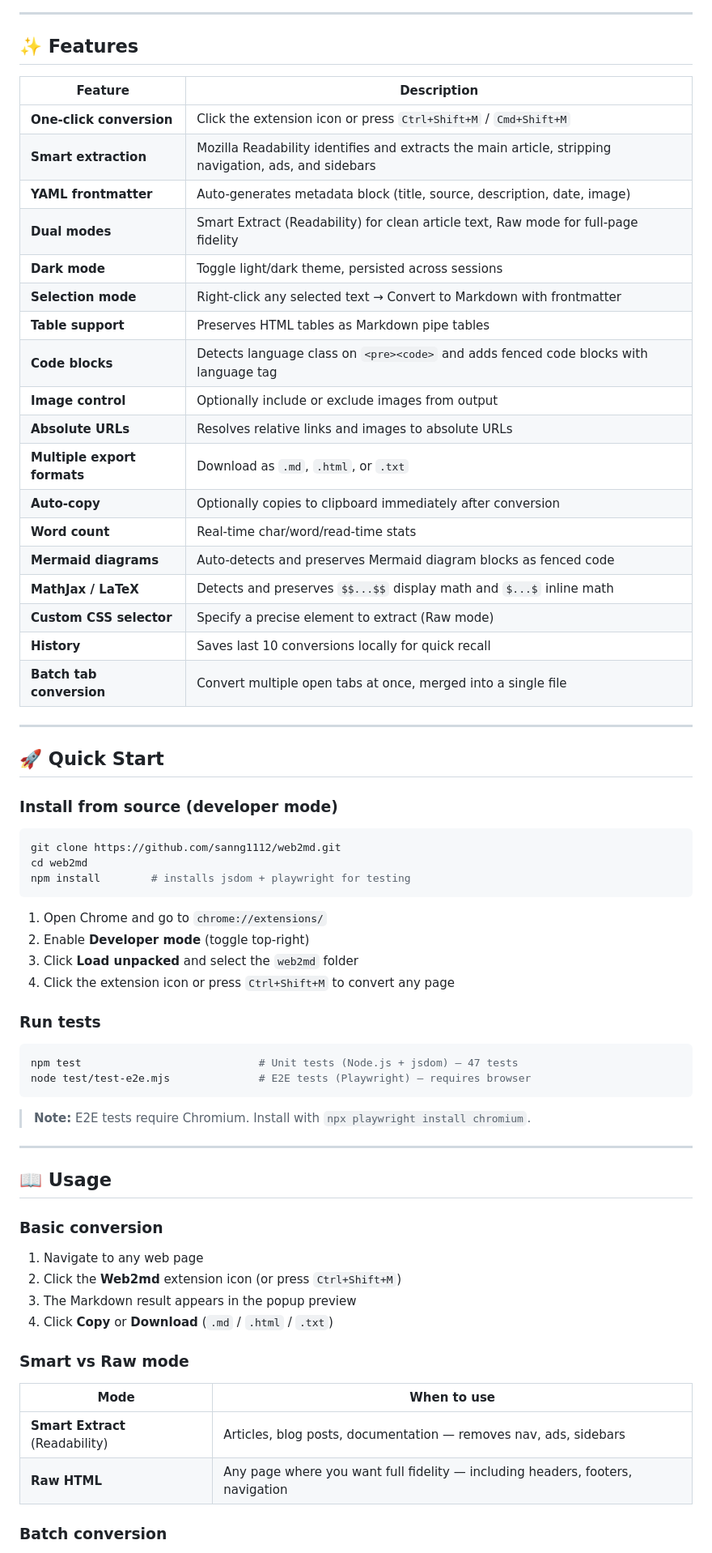
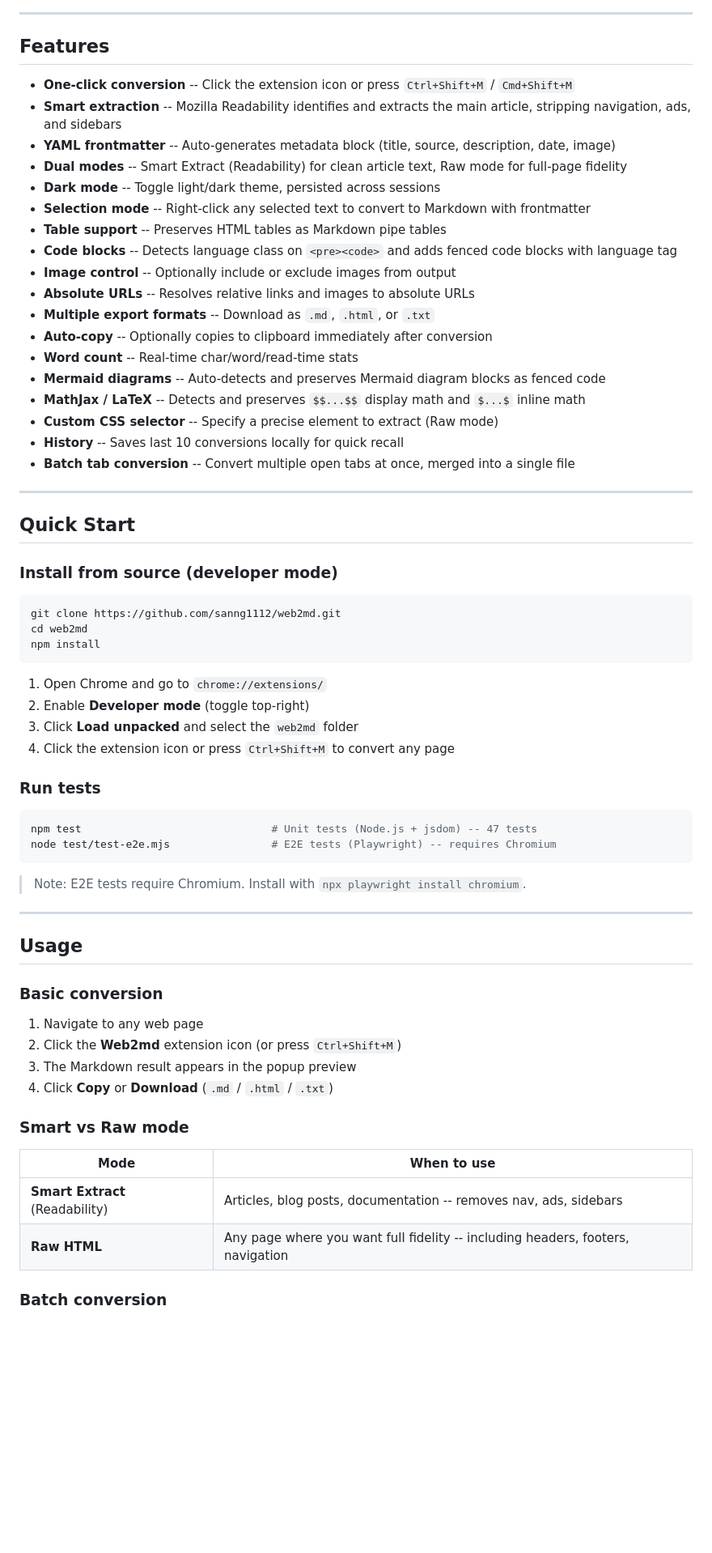
Before and after one commit to sanng1112/web2md, a Markdown page: README.md, the part around one of its changes. Shown at 81% size. Rendered like a GitHub page; blank space fills up the shorter version.

Commit message:
docs: rewrite README with ANNG branding, remove emojis

````diff
--- a/README.md
+++ b/README.md
@@ -10,39 +10,37 @@
 
 ---
 
-## ✨ Features
+## Features
 
-| Feature | Description |
-|---|---|
-| **One-click conversion** | Click the extension icon or press `Ctrl+Shift+M` / `Cmd+Shift+M` |
-| **Smart extraction** | Mozilla Readability identifies and extracts the main article, stripping navigation, ads, and sidebars |
-| **YAML frontmatter** | Auto-generates metadata block (title, source, description, date, image) |
-| **Dual modes** | Smart Extract (Readability) for clean article text, Raw mode for full-page fidelity |
-| **Dark mode** | Toggle light/dark theme, persisted across sessions |
-| **Selection mode** | Right-click any selected text → Convert to Markdown with frontmatter |
-| **Table support** | Preserves HTML tables as Markdown pipe tables |
-| **Code blocks** | Detects language class on `<pre><code>` and adds fenced code blocks with language tag |
-| **Image control** | Optionally include or exclude images from output |
-| **Absolute URLs** | Resolves relative links and images to absolute URLs |
-| **Multiple export formats** | Download as `.md`, `.html`, or `.txt` |
-| **Auto-copy** | Optionally copies to clipboard immediately after conversion |
-| **Word count** | Real-time char/word/read-time stats |
-| **Mermaid diagrams** | Auto-detects and preserves Mermaid diagram blocks as fenced code |
-| **MathJax / LaTeX** | Detects and preserves `$$...$$` display math and `$...$` inline math |
-| **Custom CSS selector** | Specify a precise element to extract (Raw mode) |
-| **History** | Saves last 10 conversions locally for quick recall |
-| **Batch tab conversion** | Convert multiple open tabs at once, merged into a single file |
+- **One-click conversion** -- Click the extension icon or press `Ctrl+Shift+M` / `Cmd+Shift+M`
+- **Smart extraction** -- Mozilla Readability identifies and extracts the main article, stripping navigation, ads, and sidebars
+- **YAML frontmatter** -- Auto-generates metadata block (title, source, description, date, image)
+- **Dual modes** -- Smart Extract (Readability) for clean article text, Raw mode for full-page fidelity
+- **Dark mode** -- Toggle light/dark theme, persisted across sessions
+- **Selection mode** -- Right-click any selected text to convert to Markdown with frontmatter
+- **Table support** -- Preserves HTML tables as Markdown pipe tables
+- **Code blocks** -- Detects language class on `<pre><code>` and adds fenced code blocks with language tag
+- **Image control** -- Optionally include or exclude images from output
+- **Absolute URLs** -- Resolves relative links and images to absolute URLs
+- **Multiple export formats** -- Download as `.md`, `.html`, or `.txt`
+- **Auto-copy** -- Optionally copies to clipboard immediately after conversion
+- **Word count** -- Real-time char/word/read-time stats
+- **Mermaid diagrams** -- Auto-detects and preserves Mermaid diagram blocks as fenced code
+- **MathJax / LaTeX** -- Detects and preserves `$$...$$` display math and `$...$` inline math
+- **Custom CSS selector** -- Specify a precise element to extract (Raw mode)
+- **History** -- Saves last 10 conversions locally for quick recall
+- **Batch tab conversion** -- Convert multiple open tabs at once, merged into a single file
 
 ---
 
-## 🚀 Quick Start
+## Quick Start
 
 ### Install from source (developer mode)
 
 ```bash
 git clone https://github.com/sanng1112/web2md.git
 cd web2md
-npm install        # installs jsdom + playwright for testing
+npm install
 ```
 
 1. Open Chrome and go to `chrome://extensions/`
@@ -53,15 +51,15 @@ npm install        # installs jsdom + playwright for testing
 ### Run tests
 
 ```bash
-npm test                            # Unit tests (Node.js + jsdom) — 47 tests
-node test/test-e2e.mjs              # E2E tests (Playwright) — requires browser
+npm test                              # Unit tests (Node.js + jsdom) -- 47 tests
+node test/test-e2e.mjs                # E2E tests (Playwright) -- requires Chromium
 ```
 
-> **Note:** E2E tests require Chromium. Install with `npx playwright install chromium`.
+> Note: E2E tests require Chromium. Install with `npx playwright install chromium`.
 
 ---
 
-## 📖 Usage
+## Usage
 
 ### Basic conversion
 
@@ -74,8 +72,8 @@ node test/test-e2e.mjs              # E2E tests (Playwright) — requires browse
 
 | Mode | When to use |
 |---|---|
-| **Smart Extract** (Readability) | Articles, blog posts, documentation — removes nav, ads, sidebars |
-| **Raw HTML** | Any page where you want full fidelity — including headers, footers, navigation |
+| **Smart Extract** (Readability) | Articles, blog posts, documentation -- removes nav, ads, sidebars |
+| **Raw HTML** | Any page where you want full fidelity -- including headers, footers, navigation |
 
 ### Batch conversion
 
````
Also changed, not shown: other parts of README.md (+47 -68 lines).
